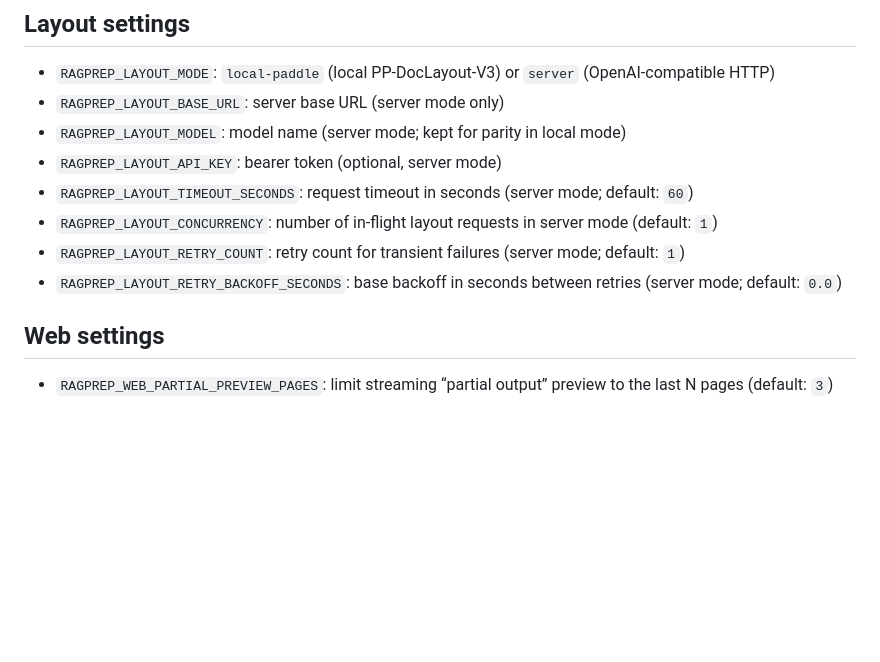
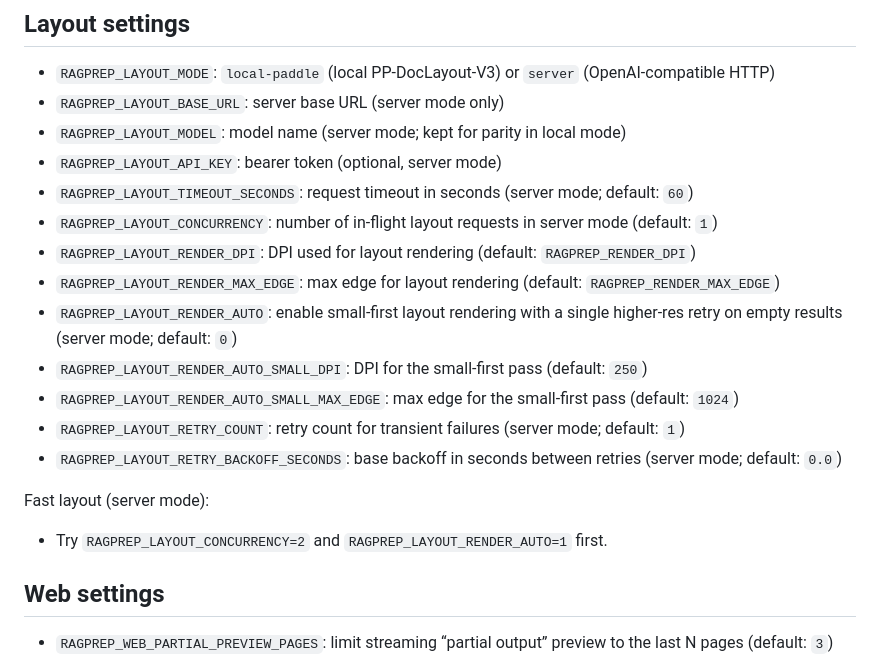
Before and after one commit to minimo162/RAGPrep, a Markdown page: README.md, the part around the change. Rendered like a GitHub page; blank space fills up the shorter version.

Commit message:
Document layout render sizing knobs

```diff
--- a/README.md
+++ b/README.md
@@ -68,8 +68,16 @@ uv run python scripts/pdf_to_html.py --pdf .\\path\\to\\input.pdf --out .\\out\\
 - `RAGPREP_LAYOUT_API_KEY`: bearer token (optional, server mode)
 - `RAGPREP_LAYOUT_TIMEOUT_SECONDS`: request timeout in seconds (server mode; default: `60`)
 - `RAGPREP_LAYOUT_CONCURRENCY`: number of in-flight layout requests in server mode (default: `1`)
+- `RAGPREP_LAYOUT_RENDER_DPI`: DPI used for layout rendering (default: `RAGPREP_RENDER_DPI`)
+- `RAGPREP_LAYOUT_RENDER_MAX_EDGE`: max edge for layout rendering (default: `RAGPREP_RENDER_MAX_EDGE`)
+- `RAGPREP_LAYOUT_RENDER_AUTO`: enable small-first layout rendering with a single higher-res retry on empty results (server mode; default: `0`)
+- `RAGPREP_LAYOUT_RENDER_AUTO_SMALL_DPI`: DPI for the small-first pass (default: `250`)
+- `RAGPREP_LAYOUT_RENDER_AUTO_SMALL_MAX_EDGE`: max edge for the small-first pass (default: `1024`)
 - `RAGPREP_LAYOUT_RETRY_COUNT`: retry count for transient failures (server mode; default: `1`)
 - `RAGPREP_LAYOUT_RETRY_BACKOFF_SECONDS`: base backoff in seconds between retries (server mode; default: `0.0`)
+
+Fast layout (server mode):
+- Try `RAGPREP_LAYOUT_CONCURRENCY=2` and `RAGPREP_LAYOUT_RENDER_AUTO=1` first.
 
 ## Web settings
 
```
